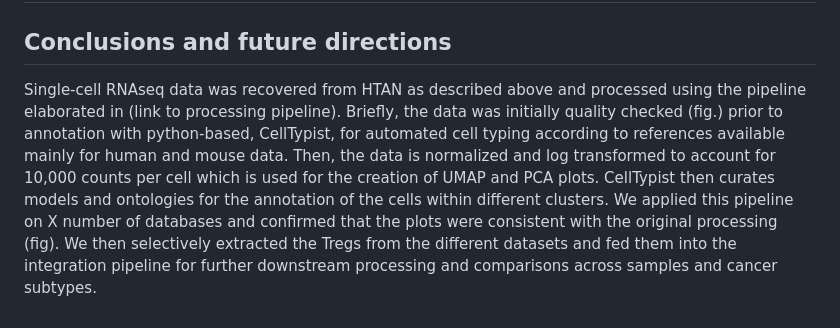
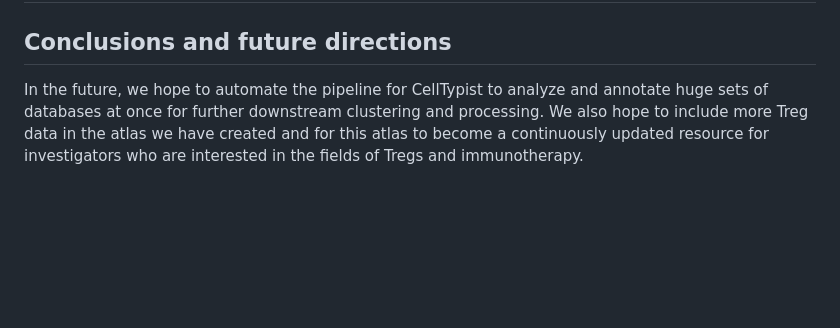
Before and after one commit to NCI-HTAN-Jamborees/Pan-cancer-Treg-Atlas, a Markdown page: README.md, the part around one of its changes. Drawn GitHub-style; blank space fills up the shorter version.

```diff
--- a/README.md
+++ b/README.md
@@ -29,4 +29,4 @@ Single-cell RNAseq data was recovered from HTAN as described above and processed
 
 ## Limitations?
 ## Conclusions and future directions
-Single-cell RNAseq data was recovered from HTAN as described above and processed using the pipeline elaborated in (link to processing pipeline). Briefly, the data was initially quality checked (fig.) prior to annotation with python-based, CellTypist, for automated cell typing according to references available mainly for human and mouse data. Then, the data is normalized and log transformed to account for 10,000 counts per cell which is used for the creation of UMAP and PCA plots. CellTypist then curates models and ontologies for the annotation of the cells within different clusters. We applied this pipeline on X number of databases and confirmed that the plots were consistent with the original processing (fig). We then selectively extracted the Tregs from the different datasets and fed them into the integration pipeline for further downstream processing and comparisons across samples and cancer subtypes.
+In the future, we hope to automate the pipeline for CellTypist to analyze and annotate huge sets of databases at once for further downstream clustering and processing. We also hope to include more Treg data in the atlas we have created and for this atlas to become a continuously updated resource for investigators who are interested in the fields of Tregs and immunotherapy.
```
Also changed, not shown: other parts of README.md (+1 -1 lines).
